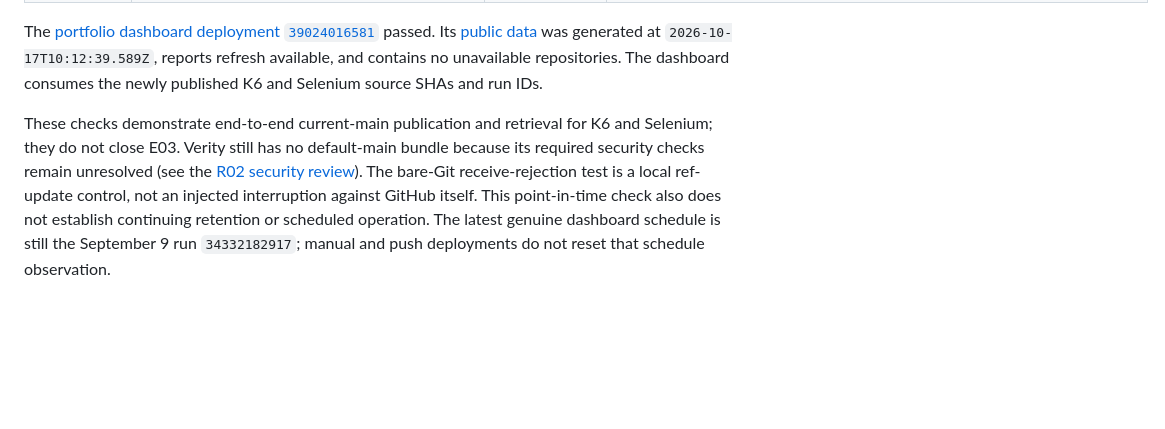
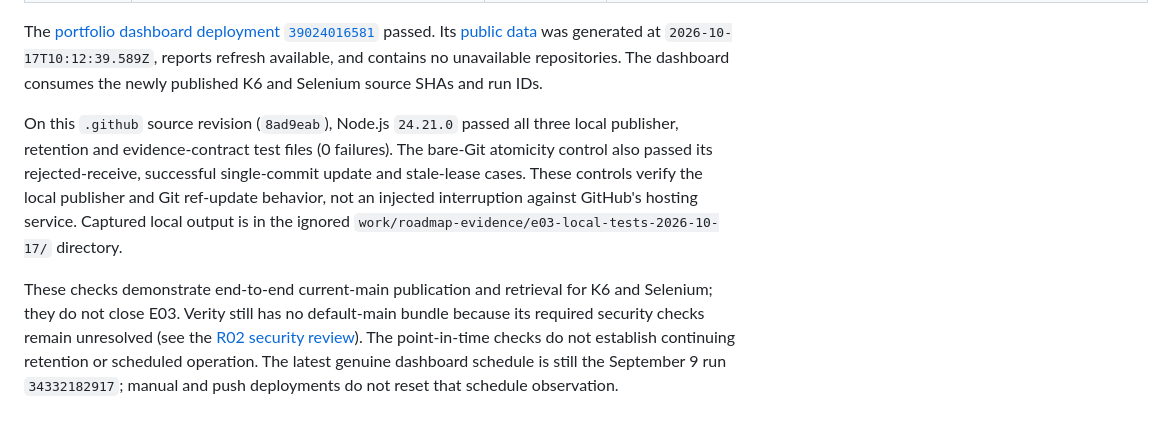
Before and after one commit to qa-test-automation-frameworks/.github, a Markdown page: docs/verification/2026-10-16-durable-evidence-publication.md, the part around the change. Rendered like a GitHub page; blank space fills up the shorter version.

Commit message:
docs(evidence): record local publisher controls

```diff
--- a/docs/verification/2026-10-16-durable-evidence-publication.md
+++ b/docs/verification/2026-10-16-durable-evidence-publication.md
@@ -128,12 +128,19 @@ was generated at `2026-10-17T10:12:39.589Z`, reports refresh available, and
 contains no unavailable repositories. The dashboard consumes the newly
 published K6 and Selenium source SHAs and run IDs.
 
+On this `.github` source revision (`8ad9eab`), Node.js `24.21.0` passed all
+three local publisher, retention and evidence-contract test files (0 failures).
+The bare-Git atomicity control also passed its rejected-receive, successful
+single-commit update and stale-lease cases. These controls verify the local
+publisher and Git ref-update behavior, not an injected interruption against
+GitHub's hosting service. Captured local output is in the ignored
+`work/roadmap-evidence/e03-local-tests-2026-10-17/` directory.
+
 These checks demonstrate end-to-end current-main publication and retrieval for
 K6 and Selenium; they do not close E03. Verity still has no default-main bundle
 because its required security checks remain unresolved (see the [R02 security
 review](https://github.com/qa-test-automation-frameworks/verity-policy-coverage-eval-framework/pull/30)).
-The bare-Git receive-rejection test is a local ref-update control, not an
-injected interruption against GitHub itself. This point-in-time check also does
-not establish continuing retention or scheduled operation. The latest genuine
+The point-in-time checks do not establish continuing retention or scheduled
+operation. The latest genuine
 dashboard schedule is still the September 9 run `34332182917`; manual and push
 deployments do not reset that schedule observation.
```
